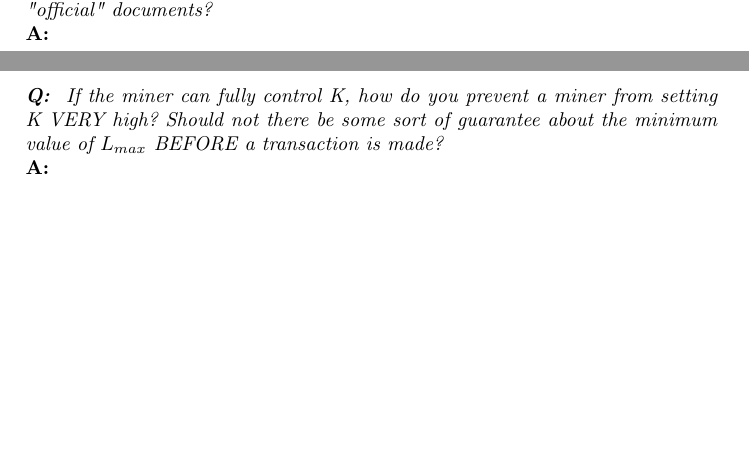
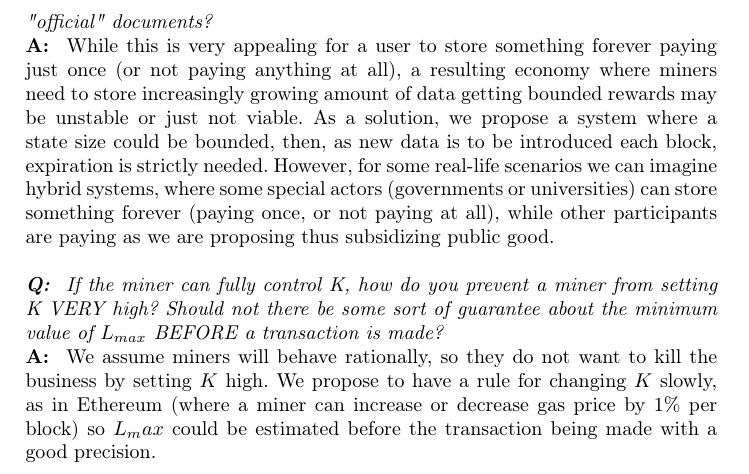
Before and after one commit to ergoplatform/spacefees, a LaTeX thesis (main.tex): two parts of pages 12 and 13 of 13 before the commit and part of page 13 of 13 after it, the two joined at a grey line, cut so that both start at the same text, the shorter picture padded with empty space. Compiled offline with pdfLaTeX.

Commit message:
answers to questions

```diff
--- a/main.tex
+++ b/main.tex
@@ -514,15 +514,10 @@ Thus, additional subsidized space-time parameter allows to use the same blockcha
 
 
 \paragraph{\textbf{Q: } Aren't there important use-cases for ``storing data forever''? Like when the ledger is used for storing property deeds or university degrees or other public, "official" documents?}~\\
-\textbf{A: }
+\textbf{A: } While this is very appealing for a user to store something forever paying just once~(or not paying anything at all), a resulting economy where miners need to store increasingly growing amount of data getting bounded rewards may be unstable or just not viable. As a solution, we propose a system where a state size could be bounded, then, as new data is to be introduced each block, expiration is strictly needed. However, for some real-life scenarios we can imagine hybrid systems, where some special actors~(governments or universities) can store something forever~(paying once, or not paying at all), while other participants are paying as we are proposing thus subsidizing public good.
 
 \paragraph{\textbf{Q: } If the miner can fully control K, how do you prevent a miner from setting K VERY high? Should not there be some sort of guarantee about the minimum value of $L_{max}$ BEFORE a transaction is made?}~\\
-\textbf{A: }
-
-
-
-
-
+\textbf{A: } We assume miners will behave rationally, so they do not want to kill the business by setting $K$ high. We propose to have a rule for changing $K$ slowly, as in Ethereum~(where a miner can increase or decrease gas price by 1\% per block) so $L_max$ could be estimated before the transaction being made with a good precision.
 
 
 \end{document}
```
